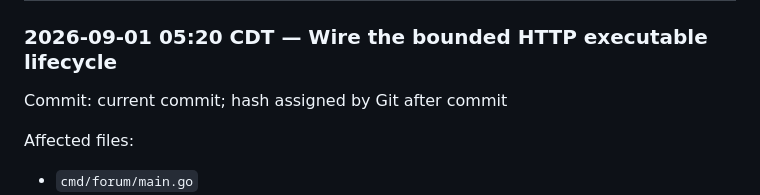
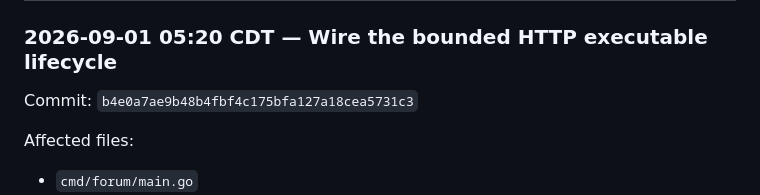
Before and after one commit to gotthboard/gotth-bb, a Markdown page: docs/CHANGELOG.md, the part around the change. Drawn GitHub-style.

Commit message:
docs: record HTTP lifecycle commit

```diff
--- a/docs/CHANGELOG.md
+++ b/docs/CHANGELOG.md
@@ -7,7 +7,7 @@ separate artifact governed by the release and operations plan.
 
 ### 2026-09-01 05:20 CDT — Wire the bounded HTTP executable lifecycle
 
-Commit: current commit; hash assigned by Git after commit
+Commit: `b4e0a7ae9b48b4fbf4c175bfa127a18cea5731c3`
 
 Affected files:
 
```
